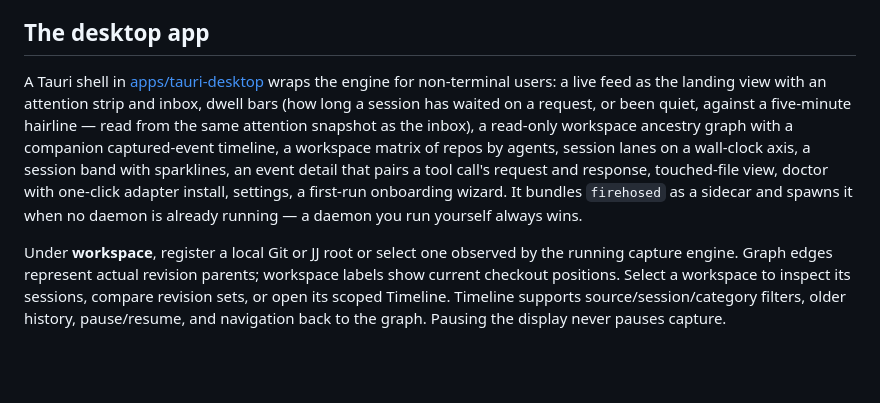
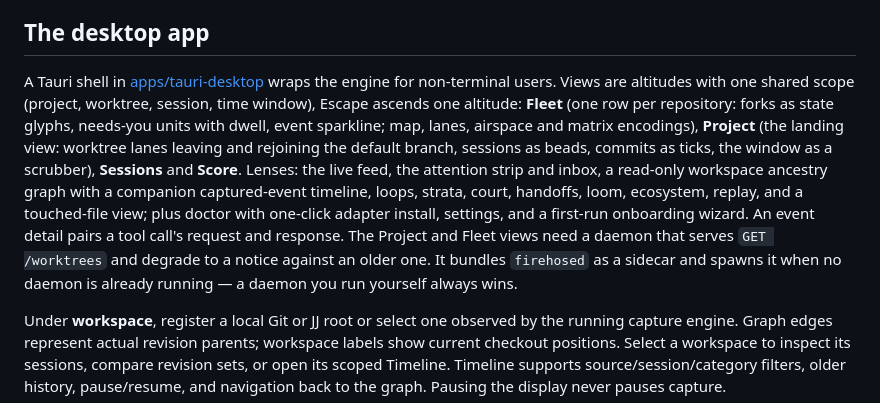
Before and after one commit to treetopdevs/llm-firehose, a Markdown page: README.md, the part around the change. GitHub-like rendering; blank space fills up the shorter version.

Commit message:
docs: README and attention doc describe the altitude views

```diff
--- a/README.md
+++ b/README.md
@@ -80,15 +80,19 @@ snapshots when a bounded stream disconnects. The API surface
 ## The desktop app
 
 A Tauri shell in [apps/tauri-desktop](apps/tauri-desktop) wraps the engine
-for non-terminal users: a live feed as the landing view with an attention strip
-and inbox, dwell bars (how long a session has waited on a request, or been quiet,
-against a five-minute hairline — read from the same attention snapshot as the
-inbox), a read-only workspace ancestry graph with a companion captured-event
-timeline, a workspace matrix of repos by agents,
-session lanes on a wall-clock axis, a session band with sparklines, an event
-detail that pairs a tool call's request and response, touched-file view,
-doctor with one-click adapter install, settings, a first-run onboarding
-wizard. It bundles `firehosed` as a sidecar and spawns it when no daemon is
+for non-terminal users. Views are altitudes with one shared scope (project,
+worktree, session, time window), Escape ascends one altitude: **Fleet** (one
+row per repository: forks as state glyphs, needs-you units with dwell, event
+sparkline; map, lanes, airspace and matrix encodings), **Project** (the landing
+view: worktree lanes leaving and rejoining the default branch, sessions as
+beads, commits as ticks, the window as a scrubber), **Sessions** and **Score**.
+Lenses: the live feed, the attention strip and inbox, a read-only workspace
+ancestry graph with a companion captured-event timeline, loops, strata, court,
+handoffs, loom, ecosystem, replay, and a touched-file view; plus doctor with
+one-click adapter install, settings, and a first-run onboarding wizard. An
+event detail pairs a tool call's request and response. The Project and Fleet
+views need a daemon that serves `GET /worktrees` and degrade to a notice
+against an older one. It bundles `firehosed` as a sidecar and spawns it when no daemon is
 already running — a daemon you run yourself always wins.
 
 Under **workspace**, register a local Git or JJ root or select one observed by
```
Also changed, not shown: docs/attention.md (+5 -4 lines).
